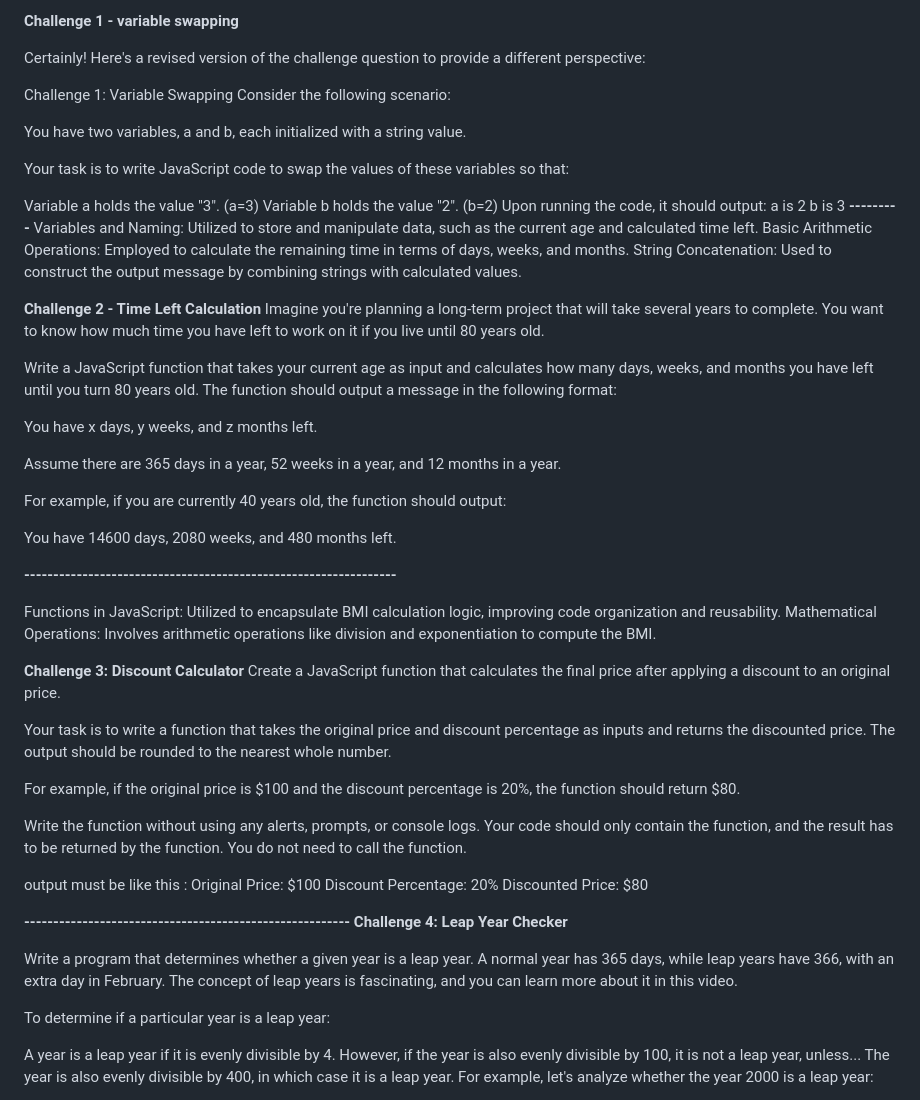
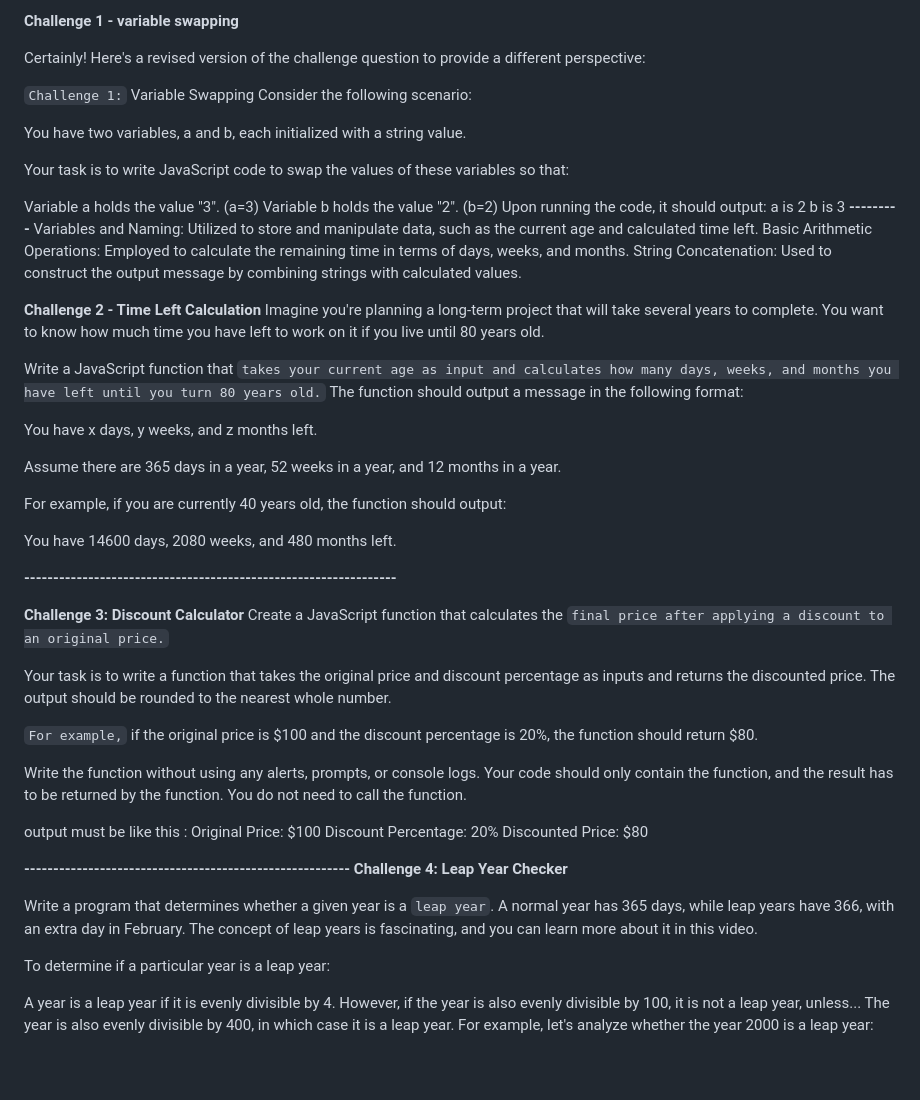
Before and after one commit to gagand29/JavaScript-ES6-DOM-Challenges, a Markdown page: README.md, the part around one of its changes. Drawn GitHub-style; blank space fills up the shorter version.

```diff
--- a/README.md
+++ b/README.md
@@ -20,7 +20,7 @@ Now that we have a basic understanding of JavaScript, let's jump into our first
 
 Certainly! Here's a revised version of the challenge question to provide a different perspective:
 
-Challenge 1: Variable Swapping
+`Challenge 1:` Variable Swapping
 Consider the following scenario:
 
 You have two variables, a and b, each initialized with a string value.
@@ -40,7 +40,7 @@ String Concatenation: Used to construct the output message by combining strings
 **Challenge 2 - Time Left Calculation**
 Imagine you're planning a long-term project that will take several years to complete. You want to know how much time you have left to work on it if you live until 80 years old.
 
-Write a JavaScript function that takes your current age as input and calculates how many days, weeks, and months you have left until you turn 80 years old. The function should output a message in the following format:
+Write a JavaScript function that `takes your current age as input and calculates how many days, weeks, and months you have left until you turn 80 years old.` The function should output a message in the following format:
 
 You have x days, y weeks, and z months left.
 
@@ -52,15 +52,12 @@ You have 14600 days, 2080 weeks, and 480 months left.
 
 **----------------------------------------------------------------**
 
-Functions in JavaScript: Utilized to encapsulate BMI calculation logic, improving code organization and reusability.
-Mathematical Operations: Involves arithmetic operations like division and exponentiation to compute the BMI.
-
 **Challenge 3: Discount Calculator**
-Create a JavaScript function that calculates the final price after applying a discount to an original price.
+Create a JavaScript function that calculates the `final price after applying a discount to an original price.`
 
 Your task is to write a function that takes the original price and discount percentage as inputs and returns the discounted price. The output should be rounded to the nearest whole number.
 
-For example, if the original price is $100 and the discount percentage is 20%, the function should return $80.
+`For example,` if the original price is $100 and the discount percentage is 20%, the function should return $80.
 
 Write the function without using any alerts, prompts, or console logs. Your code should only contain the function, and the result has to be returned by the function. You do not need to call the function.
 
@@ -72,7 +69,7 @@ Discounted Price: $80
 **--------------------------------------------------------**
 **Challenge 4: Leap Year Checker**
 
-Write a program that determines whether a given year is a leap year. A normal year has 365 days, while leap years have 366, with an extra day in February. The concept of leap years is fascinating, and you can learn more about it in this video.
+Write a program that determines whether a given year is a `leap year`. A normal year has 365 days, while leap years have 366, with an extra day in February. The concept of leap years is fascinating, and you can learn more about it in this video.
 
 To determine if a particular year is a leap year:
 
```
Also changed, not shown: other parts of README.md (+15 -13 lines).
